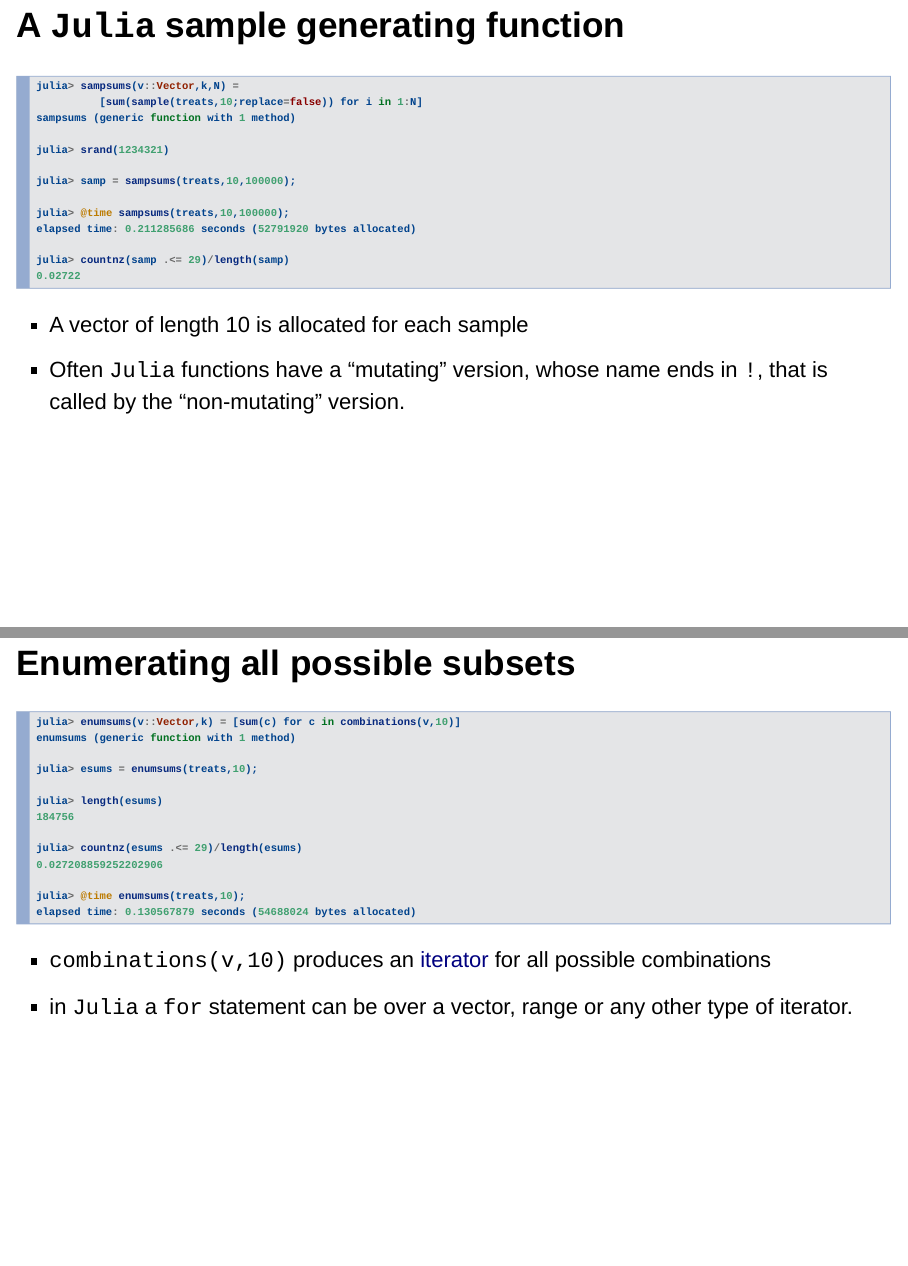
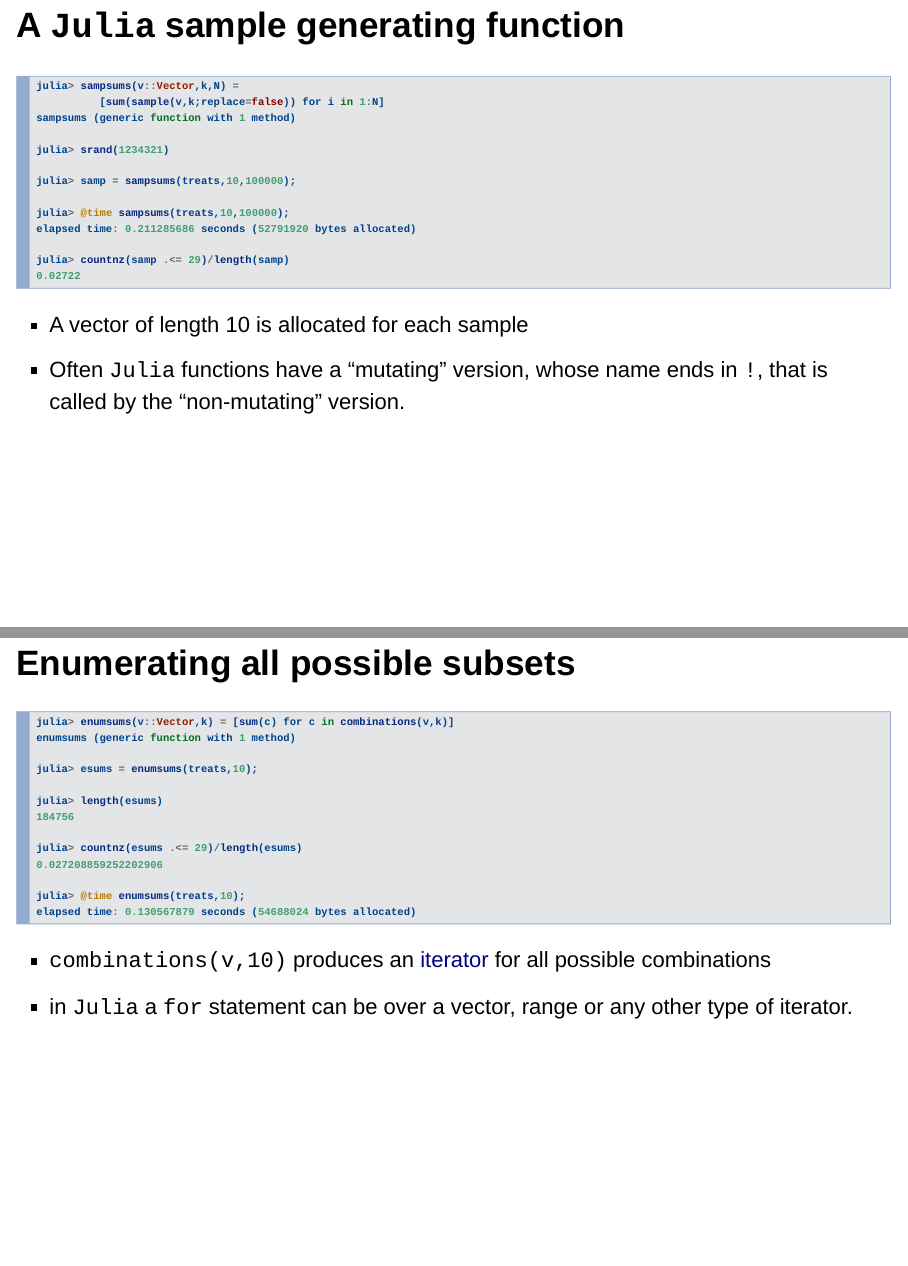
Before and after one commit to dmbates/slides, an R Markdown document (2014-04-09-Evanston/Languages.Rmd): pages 19 and 21 of 39, joined at a grey line. Rendered offline with R 4.5, knitr and Pandoc, with nearby package versions; drawn as Slidy slides in place of the format the file asks for.

Commit message:
Use argument name in functions! (Thanks for Rahul David for pointing this out.)

````diff
--- a/2014-04-09-Evanston/Languages.Rmd
+++ b/2014-04-09-Evanston/Languages.Rmd
@@ -200,7 +200,7 @@ julia> sum(samp .<= 29)/length(samp)
 
 ```{.julia}
 julia> sampsums(v::Vector,k,N) =
-          [sum(sample(treats,10;replace=false)) for i in 1:N]
+          [sum(sample(v,k;replace=false)) for i in 1:N]
 sampsums (generic function with 1 method)
 
 julia> srand(1234321)
@@ -239,7 +239,7 @@ elapsed time: 0.139770793 seconds (30400224 bytes allocated)
 
 ## Enumerating all possible subsets
 ```{.julia}
-julia> enumsums(v::Vector,k) = [sum(c) for c in combinations(v,10)]
+julia> enumsums(v::Vector,k) = [sum(c) for c in combinations(v,k)]
 enumsums (generic function with 1 method)
 
 julia> esums = enumsums(treats,10);
````
Also changed, not shown: 2014-04-09-Evanston/Languages.Rmd (2 more changed lines).
